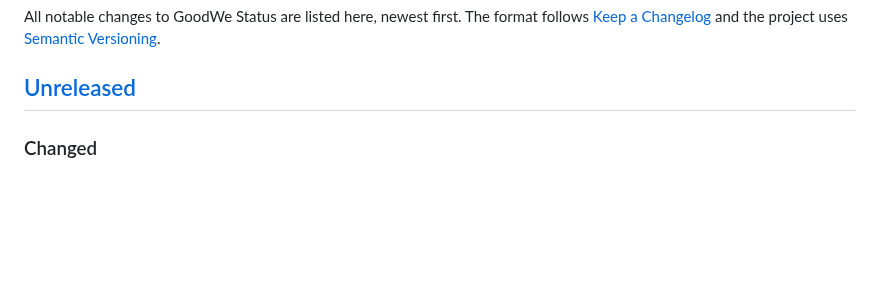
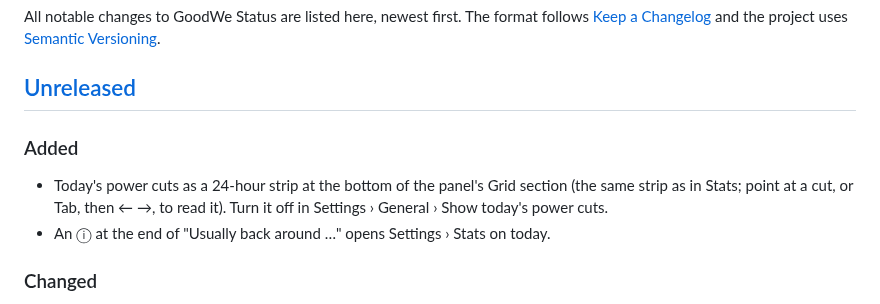
Before and after one commit to asifshirazi/goodwe-status, a Markdown page: CHANGELOG.md, the part around the change. Rendered like a GitHub page; blank space fills up the shorter version.

```diff
--- a/CHANGELOG.md
+++ b/CHANGELOG.md
@@ -3,6 +3,10 @@
 All notable changes to GoodWe Status are listed here, newest first. The format follows [Keep a Changelog](https://keepachangelog.com/en/1.1.0/) and the project uses [Semantic Versioning](https://semver.org/).
 
 ## [Unreleased]
+
+### Added
+- Today's power cuts as a 24-hour strip at the bottom of the panel's Grid section (the same strip as in Stats; point at a cut, or Tab, then ← →, to read it). Turn it off in Settings › General › Show today's power cuts.
+- An ⓘ at the end of "Usually back around …" opens Settings › Stats on today.
 
 ### Changed
 - "Usually back around" and "Next cut" now look at the last 14 days instead of 5, so they show up more often, also after a few unusual days.
```
Also changed, not shown: README.md (+2 -1 lines), docs/screenshots/panel-dark.jpg, docs/screenshots/panel-light.jpg, docs/screenshots/settings-light.jpg, 14 other files.
